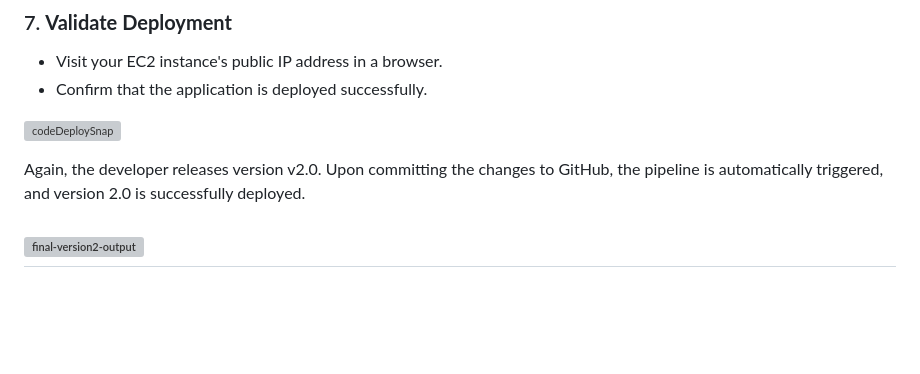
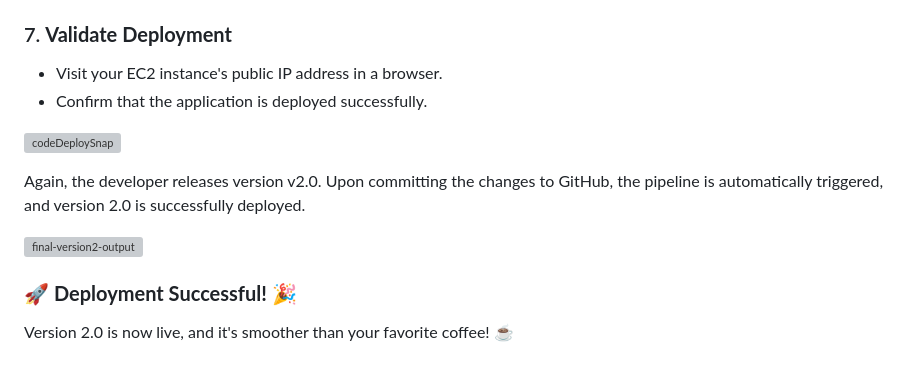
Before and after one commit to Gaurav1517/AWS-DevOps-Pipeline-project, a Markdown page: README.md, the part around the change. GitHub-like rendering; blank space fills up the shorter version; grey boxes are pictures that could not be loaded.

```diff
--- a/README.md
+++ b/README.md
@@ -282,4 +282,8 @@ Ref: https://docs.aws.amazon.com/codedeploy/latest/userguide/codedeploy-agent-op
 Again, the developer releases version v2.0. Upon committing the changes to GitHub, the pipeline is automatically triggered, and version 2.0 is successfully deployed.
 
 ![final-version2-output](Snap/final-version2-output.png)
----
+
+
+### 🚀 **Deployment Successful!** 🎉
+
+Version 2.0 is now live, and it's smoother than your favorite coffee! ☕️
```
